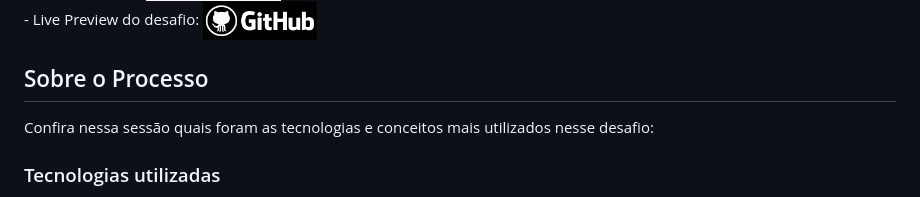
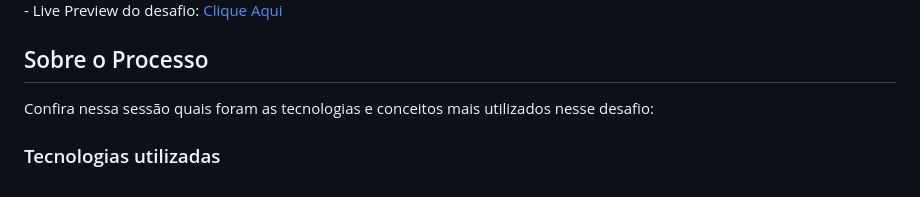
Before and after one commit to ricardokanashiro/Tip-Calculator, a Markdown page: README.md, the part around one of its changes. Rendered like a GitHub page.

```diff
--- a/README.md
+++ b/README.md
@@ -32,7 +32,7 @@ Os usuários devem ser capazes de:
 </div>
 
 <div class="container">
-  - Live Preview do desafio: <a href="https://github.com/ricardokanashiro/Tip-Calculato"><img height="40px" src="./images/readmeAssets/githublogo.png"></a>
+  - Live Preview do desafio: <a href="https://github.com/ricardokanashiro/Tip-Calculato">Clique Aqui</a>
 </div>
 
 
```
Also changed, not shown: other parts of README.md (+1 -1 lines).
